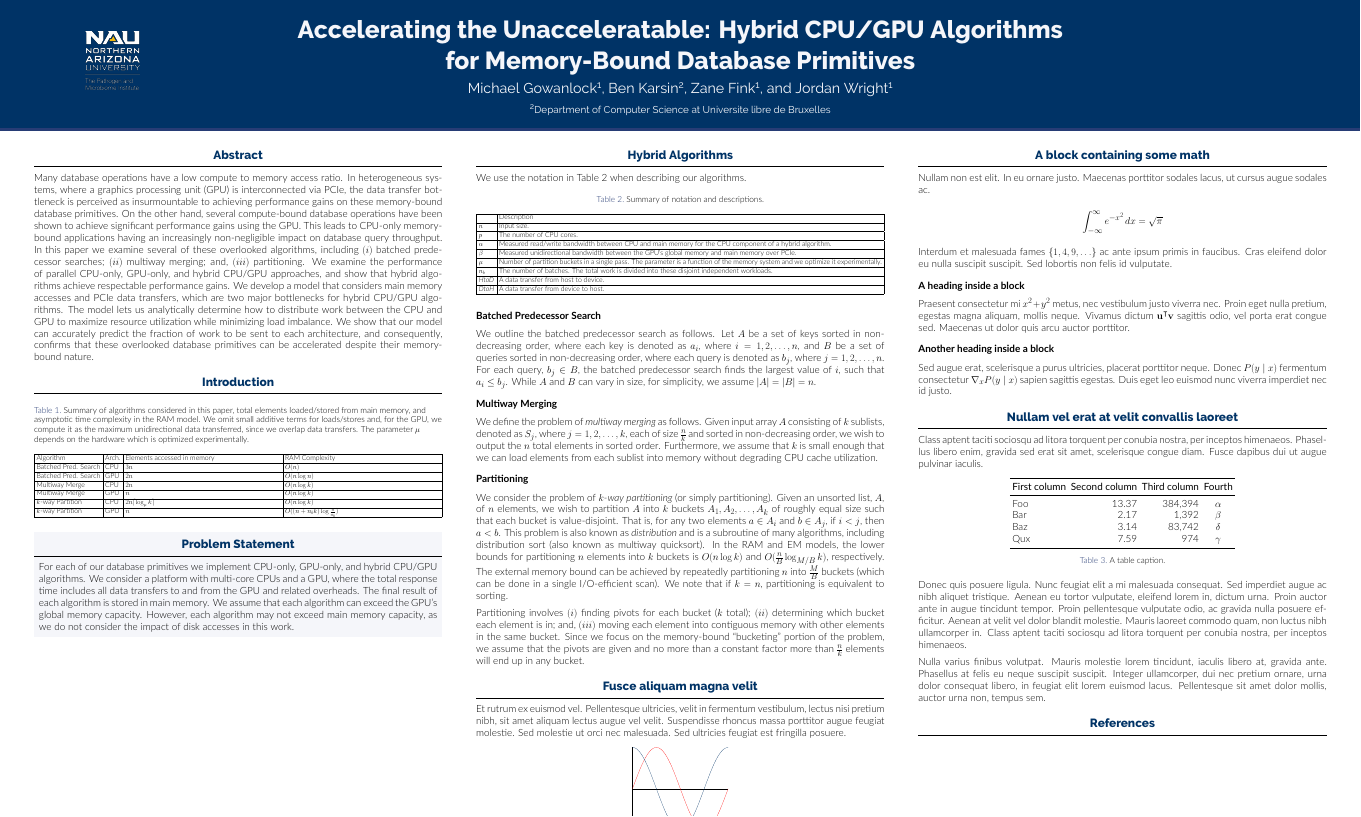
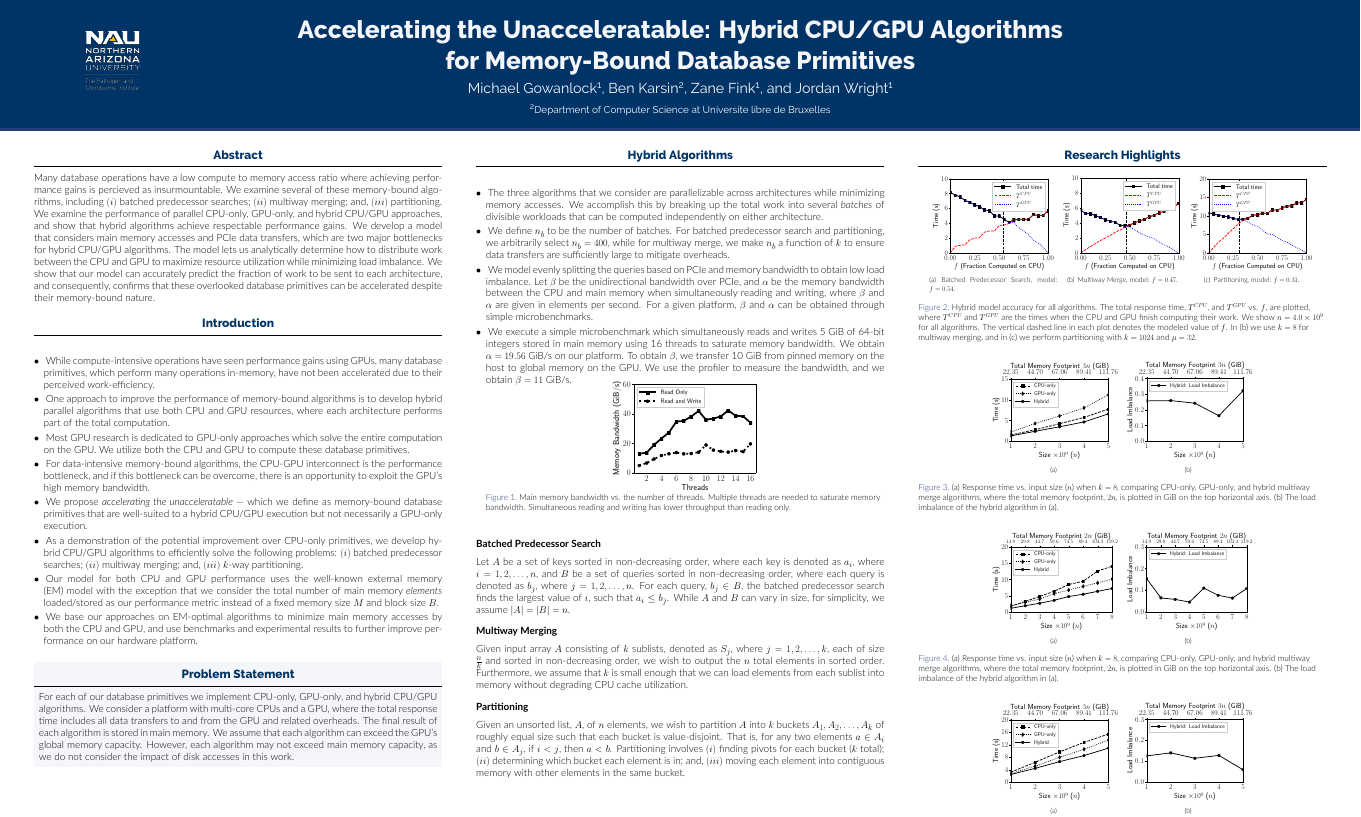
Before and after one commit to ZwFink/CS-485, a LaTeX poster (Presentations/DaMoN/poster.tex): the whole page. Compiled offline with XeLaTeX.

Commit message:
content added, but needs cutting

```diff
--- a/Presentations/DaMoN/poster.tex
+++ b/Presentations/DaMoN/poster.tex
@@ -19,6 +20,8 @@
 \usepackage{amsmath}
 \usepackage{pgfplots}
 \usepackage{tabularx}
+\usepackage{enumitem}
+\usepackage{caption,amsmath,graphicx,url,amssymb,latexsym,epsfig,tabularx,setspace,multirow,threeparttable,longtable,pdflscape,tabu,comment,subfigure,textcomp,xparse}
 
 % ====================
 % Lengths
@@ -68,13 +71,7 @@
 
   \begin{block}{Abstract}
 
-   Many database operations have a low compute to memory access ratio.
-   In heterogeneous systems, where a graphics processing unit (GPU) is interconnected via PCIe,
-   the data transfer bottleneck is perceived as insurmountable to achieving performance gains
-   on these memory-bound database primitives. On the other hand, several compute-bound database
-   operations have been shown to achieve significant performance gains using the GPU.
-   This leads to CPU-only memory-bound applications having an increasingly non-negligible impact
-   on database query throughput. In this paper we examine several of these overlooked algorithms,
+   Many database operations have a low compute to memory access ratio where achieving performance gains is percieved as insurmountable. We examine several of these memory-bound algorithms,
    including $(i)$ batched predecessor searches; $(ii)$ multiway merging; and, $(iii)$ partitioning.
    We examine the performance of parallel CPU-only, GPU-only, and hybrid CPU/GPU approaches, and show
    that hybrid algorithms achieve respectable performance gains. We develop a model that considers
@@ -88,32 +85,25 @@
 
   \begin{block}{Introduction}
 
+\begin{description}[font=$\bullet$~\normalfont\scshape\color{red!50!black}]
 
+\item While compute-intensive operations have seen performance gains using GPUs, many database primitives, which perform many operations in-memory, have not been accelerated due to their perceived work-efficiency.
 
+\item One approach to improve the performance of memory-bound algorithms is to develop hybrid parallel algorithms that use both CPU and GPU resources, where each architecture performs part of the total computation.
 
-    \begin{table}[htp]
+\item Most GPU research is dedicated to GPU-only approaches which solve the entire computation on the GPU. We utilize both the CPU and GPU to compute these database primitives.
 
-    \centering
-    \begin{footnotesize}
-    \caption{Summary of algorithms considered in this paper, total elements loaded/stored from main memory,
-             and asymptotic time complexity in the RAM model.  We omit small additive terms for loads/stores and,
-             for the GPU, we compute it as the maximum unidirectional data transferred, since we overlap data transfers.
-             The parameter $\mu$ depends on the hardware which is optimized experimentally.}
-    \label{tab:algorithms}
-    \begin{tabularx}{\columnwidth}{|l|l|X|X|} \hline
-    Algorithm& Arch. & Elements accessed in memory & RAM Complexity \\ \hline
-    Batched Pred. Search & CPU& $3n$ & $O(n)$ \\
-    \hline
-    Batched Pred. Search & GPU& $2n$ & $O(n\log{n})$ \\\hline
-    Multiway Merge & CPU& $2n$ & $O(n\log{k})$ \\\hline
-    Multiway Merge & GPU& $n$ & $O(n\log{k})$ \\\hline
-    $k$-way Partition               & CPU& $2n\lceil\log_{\mu}{k}\rceil$ & $O(n\log{k})$ \\\hline
-    $k$-way Partition               & GPU& $n$ & $O((n+n_bk) \log{\frac{n}{n_b}})$ \\
-    \hline
-    \end{tabularx}
-    \end{footnotesize}
+\item For data-intensive memory-bound algorithms, the CPU-GPU interconnect is the performance bottleneck, and if this bottleneck can be overcome, there is an opportunity to exploit the GPU's high memory bandwidth.
 
-    \end{table}
+\item We propose \emph{accelerating the unacceleratable} --- which we define as memory-bound database primitives that are well-suited to a hybrid CPU/GPU execution but not necessarily a GPU-only execution.
+
+\item As a demonstration of the potential improvement over CPU-only primitives, we develop hybrid CPU/GPU algorithms to efficiently solve the following problems: $(i)$ batched predecessor searches; $(ii)$ multiway merging; and, $(iii)$ $k$-way partitioning.
+
+\item Our model for both CPU and GPU performance uses the well-known external memory (EM) model with the exception that we consider the total number of main memory \emph{elements} loaded/stored as our performance metric instead of a fixed memory size $M$ and block size $B$.
+
+\item  We base our approaches on EM-optimal algorithms to minimize main memory accesses by both the CPU and GPU, and use benchmarks and experimental results to further improve performance on our hardware platform.
+
+\end{description}
 
   \end{block}
 
@@ -133,112 +123,69 @@
 
 \begin{column}{\colwidth}
 
-  \begin{block}{Hybrid Algorithms}
+ \begin{block}{Hybrid Algorithms}
 
-   We use the notation in Table~\ref{tab:notation} when describing our algorithms.
-   \begin{table}[htp]
-   \centering
-   \begin{footnotesize}
-   \caption{Summary of notation and descriptions.}\label{tab:notation}
-   \begin{tabularx}{\columnwidth}{|l|X|} \hline
-      & Description\\ \hline
-   $n$& Input size.\\ \hline
-   $p$ & The number of CPU cores.\\\hline
-   $\alpha$ & Measured read/write bandwidth between CPU and main memory for the CPU component of a hybrid algorithm. \\\hline
-   $\beta$  & Measured unidirectional bandwidth between the GPU's global memory and main memory over PCIe.\\\hline
-   $\mu$ & Number of partition buckets in a single pass.  The parameter is a function of the memory system and we optimize it experimentally.  \\\hline
-   $n_b$ & The number of batches. The total work is divided into these disjoint independent workloads. \\\hline
-   \HtoD & A data transfer from host to device.\\\hline
-   \DtoH & A data transfer from device to host.\\\hline
-   \end{tabularx}
-   \end{footnotesize}
-   \end{table}
+   % \begin{table}[htp]
+   %
+   % \centering
+   % \begin{footnotesize}
+   % \caption{Summary of algorithms considered in this paper, total elements loaded/stored from main memory,
+   %          and asymptotic time complexity in the RAM model.  We omit small additive terms for loads/stores and,
+   %          for the GPU, we compute it as the maximum unidirectional data transferred, since we overlap data transfers.
+   %          The parameter $\mu$ depends on the hardware which is optimized experimentally.}
+   % \label{tab:algorithms}
+   % \begin{tabularx}{\columnwidth}{|l|l|X|X|} \hline
+   % Algorithm& Arch. & Elements accessed in memory & RAM Complexity \\ \hline
+   % Batched Pred. Search & CPU& $3n$ & $O(n)$ \\
+   % \hline
+   % Batched Pred. Search & GPU& $2n$ & $O(n\log{n})$ \\\hline
+   % Multiway Merge & CPU& $2n$ & $O(n\log{k})$ \\\hline
+   % Multiway Merge & GPU& $n$ & $O(n\log{k})$ \\\hline
+   % $k$-way Partition               & CPU& $2n\lceil\log_{\mu}{k}\rceil$ & $O(n\log{k})$ \\\hline
+   % $k$-way Partition               & GPU& $n$ & $O((n+n_bk) \log{\frac{n}{n_b}})$ \\
+   % \hline
+   % \end{tabularx}
+   % \end{footnotesize}
+
+   %  \end{table}
+
+\begin{description}[font=$\bullet$~\normalfont\scshape\color{red!50!black}]
+\item The three algorithms that we consider are parallelizable across architectures while minimizing memory accesses. We accomplish this by breaking up the total work into several \emph{batches} of divisible workloads that can be computed independently on either architecture.
+
+\item We define $n_b$ to be the number of batches. For batched predecessor search and partitioning, we arbitrarily select $n_b=400$, while for multiway merge, we make $n_b$ a function of $k$ to ensure data transfers are sufficiently large to mitigate overheads.
+
+\item We model evenly splitting the queries based on PCIe and memory bandwidth to obtain low load imbalance. Let $\beta$ be the unidirectional bandwidth over PCIe, and $\alpha$ be the memory bandwidth between the CPU and main memory when simultaneously reading and writing, where $\beta$ and $\alpha$ are given in elements per second. For a given platform, $\beta$ and  $\alpha$ can be obtained through simple microbenchmarks.
+
+\item We execute a simple microbenchmark which simultaneously reads and writes 5 GiB of 64-bit integers stored in main memory using 16 threads to saturate memory bandwidth. We obtain $\alpha=19.56$~GiB/s on our platform. To obtain $\beta$, we transfer 10~GiB from pinned memory on the host to global memory on the GPU. We use the profiler to measure the bandwidth, and we obtain $\beta=11$~GiB/s.
 
 
-   \heading{Batched Predecessor Search}
 
-   We outline the batched predecessor search as follows. Let $A$ be a set of keys sorted in non-decreasing order,
+\begin{figure}[htp]
+\centering
+%width=0.22
+    \includegraphics[width=0.34\textwidth, trim={0.5cm 0.85cm 0.5cm 1cm}]{figures/microbenchmarks_time_vs_threads.pdf}
+    \caption{Main memory bandwidth vs. the number of threads. Multiple threads are needed to saturate memory bandwidth. Simultaneous reading and writing has lower throughput than reading only.}
+   \label{fig:mem_bandwidth_scalability}
+\end{figure}
+
+\end{description}
+
+\heading{Batched Predecessor Search}
+   Let $A$ be a set of keys sorted in non-decreasing order,
    where each key is denoted as $a_i$, where $i=1, 2,\ldots,n$, and $B$ be a set of queries sorted in non-decreasing order,
    where each query is denoted as $b_j$, where $j=1, 2,\ldots,n$. For each query, $b_j\in B$, the batched predecessor search
    finds the largest value of $i$, such that $a_i\leq b_j$. While $A$ and $B$ can vary in size, for simplicity, we assume $|A|=|B|=n$.
 
    \heading{Multiway Merging}
 
-   We define the problem of \emph{multiway merging} as follows.  Given input array $A$ consisting of $k$ sublists, denoted as $S_j$,
+   Given input array $A$ consisting of $k$ sublists, denoted as $S_j$,
    where $j=1, 2,\ldots,k$, each of size  $\frac{n}{k}$ and sorted in non-decreasing order, we wish to output the $n$ total elements
    in sorted order. Furthermore, we assume that $k$ is small enough that we can load elements
    from each sublist into memory without degrading CPU cache utilization.
 
    \heading{Partitioning}
 
-We consider the problem of \emph{$k$-way partitioning} (or simply partitioning).  Given an unsorted list, $A$, of $n$ elements, we wish to partition $A$ into $k$ buckets $A_1, A_2, \ldots, A_k$ of roughly equal size such that each bucket is value-disjoint.  That is, for any two elements $a \in A_i$ and $b \in A_j$, if $i < j$, then $a<b$.  This problem is also known as \emph{distribution} and is a subroutine of many algorithms, including distribution sort (also known as multiway quicksort).  In the RAM and EM models, the lower bounds for partitioning $n$ elements into $k$ buckets is $O(n \log{k})$ and $O(\frac{n}{B}\log_{M/B}{k})$, respectively.  The external memory bound can be achieved by repeatedly partitioning $n$ into $\frac{M}{B}$ buckets (which can be done in a single I/O-efficient scan).
-We note that if $k=n$, partitioning is equivalent to sorting.
-
-Partitioning involves $(i)$ finding pivots for each bucket ($k$ total); $(ii)$ determining which bucket each element is in; and, $(iii)$ moving each element into contiguous memory with other elements in the same bucket.  Since we focus on the memory-bound ``bucketing'' portion of the problem, we assume that the pivots are given and no more than a constant factor more than $\frac{n}{k}$ elements will end up in any bucket.
-
-
-  \end{block}
-
-  \begin{block}{Fusce aliquam magna velit}
-
-    Et rutrum ex euismod vel. Pellentesque ultricies, velit in fermentum
-    vestibulum, lectus nisi pretium nibh, sit amet aliquam lectus augue vel
-    velit. Suspendisse rhoncus massa porttitor augue feugiat molestie. Sed
-    molestie ut orci nec malesuada. Sed ultricies feugiat est fringilla
-    posuere.
-
-    \begin{figure}
-      \centering
-      \begin{tikzpicture}
-        \begin{axis}[
-            scale only axis,
-            no markers,
-            domain=0:2*pi,
-            samples=100,
-            axis lines=center,
-            axis line style={-},
-            ticks=none]
-          \addplot[red] {sin(deg(x))};
-          \addplot[blue] {cos(deg(x))};
-        \end{axis}
-      \end{tikzpicture}
-      \caption{Another figure caption.}
-    \end{figure}
-
-  \end{block}
-
-  \begin{block}{Nam cursus consequat egestas}
-
-    Nulla eget sem quam. Ut aliquam volutpat nisi vestibulum convallis. Nunc a
-    lectus et eros facilisis hendrerit eu non urna. Interdum et malesuada fames
-    ac ante \textit{ipsum primis} in faucibus. Etiam sit amet velit eget sem
-    euismod tristique. Praesent enim erat, porta vel mattis sed, pharetra sed
-    ipsum. Morbi commodo condimentum massa, \textit{tempus venenatis} massa
-    hendrerit quis. Maecenas sed porta est. Praesent mollis interdum lectus,
-    sit amet sollicitudin risus tincidunt non.
-
-    Etiam sit amet tempus lorem, aliquet condimentum velit. Donec et nibh
-    consequat, sagittis ex eget, dictum orci. Etiam quis semper ante. Ut eu
-    mauris purus. Proin nec consectetur ligula. Mauris pretium molestie
-    ullamcorper. Integer nisi neque, aliquet et odio non, sagittis porta justo.
-
-    \begin{itemize}
-      \item \textbf{Sed consequat} id ante vel efficitur. Praesent congue massa
-        sed est scelerisque, elementum mollis augue iaculis.
-        \begin{itemize}
-          \item In sed est finibus, vulputate
-            nunc gravida, pulvinar lorem. In maximus nunc dolor, sed auctor eros
-            porttitor quis.
-          \item Fusce ornare dignissim nisi. Nam sit amet risus vel lacus
-            tempor tincidunt eu a arcu.
-          \item Donec rhoncus vestibulum erat, quis aliquam leo
-            gravida egestas.
-        \end{itemize}
-      \item \textbf{Sed luctus, elit sit amet} dictum maximus, diam dolor
-        faucibus purus, sed lobortis justo erat id turpis.
-      \item \textbf{Pellentesque facilisis dolor in leo} bibendum congue.
-        Maecenas congue finibus justo, vitae eleifend urna facilisis at.
-    \end{itemize}
+Given an unsorted list, $A$, of $n$ elements, we wish to partition $A$ into $k$ buckets $A_1, A_2, \ldots, A_k$ of roughly equal size such that each bucket is value-disjoint.  That is, for any two elements $a \in A_i$ and $b \in A_j$, if $i < j$, then $a<b$. Partitioning involves $(i)$ finding pivots for each bucket ($k$ total); $(ii)$ determining which bucket each element is in; and, $(iii)$ moving each element into contiguous memory with other elements in the same bucket.
 
   \end{block}
 
@@ -248,71 +195,67 @@ Partitioning involves $(i)$ finding pivots for each bucket ($k$ total); $(ii)$ d
 
 \begin{column}{\colwidth}
 
-  \begin{block}{A block containing some math}
+  \begin{block}{Research Highlights}
 
-    Nullam non est elit. In eu ornare justo. Maecenas porttitor sodales lacus,
-    ut cursus augue sodales ac.
 
-    $$
-    \int_{-\infty}^{\infty} e^{-x^2}\,dx = \sqrt{\pi}
-    $$
+\begin{figure}[htp]
+\centering
+\subfigure[Batched Predecessor Search, model: $f=0.54$.]{
+    \includegraphics[width=0.3\textwidth, trim={0.2cm 0.2cm 0.2cm 0.2cm}]{figures/time_vs_cpu_frac_predecessor.pdf}
+    }
+\subfigure[Multiway Merge, model: $f=0.47$.]{
+\includegraphics[width=0.3\textwidth, trim={0.2cm 0.2cm 0.2cm 0.2cm}]{figures/time_vs_cpu_frac_multiway.pdf}}
+\subfigure[Partitioning, model: $f=0.31$.]{
+\includegraphics[width=0.3\textwidth, trim={0.2cm 0.2cm 0.2cm 0.2cm}]{figures/time_vs_cpu_frac_partition.pdf}
+}
+ \caption{Hybrid model accuracy for all algorithms. The total response time, $T^{CPU}$, and $T^{GPU}$ vs. $f$, are plotted, where $T^{CPU}$ and $T^{GPU}$ are the times when the CPU and GPU finish computing their work. We show $n=4.0\times10^9$ for all algorithms. The vertical dashed line in each plot denotes the modeled value of $f$. In (b) we use $k=8$ for multiway merging, and in (c) we perform partitioning with $k=1024$ and $\mu=32$.}
 
-    Interdum et malesuada fames $\{1, 4, 9, \ldots\}$ ac ante ipsum primis in
-    faucibus. Cras eleifend dolor eu nulla suscipit suscipit. Sed lobortis non
-    felis id vulputate.
+   \label{fig:time_vs_f}
+\end{figure}
 
-    \heading{A heading inside a block}
 
-    Praesent consectetur mi $x^2 + y^2$ metus, nec vestibulum justo viverra
-    nec. Proin eget nulla pretium, egestas magna aliquam, mollis neque. Vivamus
-    dictum $\mathbf{u}^\intercal\mathbf{v}$ sagittis odio, vel porta erat
-    congue sed. Maecenas ut dolor quis arcu auctor porttitor.
+%trim={0.2cm 0.2cm 0.2cm 0.2cm}
+ \begin{figure}[htp]
+\centering
+\subfigure[]{
+    \includegraphics[width=0.31\textwidth, trim={0.2cm 0.2cm 0.2cm 0.2cm}]{figures/size_vs_time_predecessor.pdf}
+}
+\subfigure[]{
+\includegraphics[width=0.31\textwidth, trim={0.2cm 0.2cm 0.2cm 0.2cm}]{figures/size_vs_load_imbalance_predecessor.pdf}
+}
+    \caption{(a) Response time vs. input size ($n$) when $k=8$, comparing CPU-only, GPU-only, and hybrid multiway merge algorithms, where the total memory footprint, $2n$, is plotted in GiB on the top horizontal axis. (b) The load imbalance of the hybrid algorithm in (a).}
+   \label{fig:multiway_merge_results}
+\end{figure}
 
-    \heading{Another heading inside a block}
 
-    Sed augue erat, scelerisque a purus ultricies, placerat porttitor neque.
-    Donec $P(y \mid x)$ fermentum consectetur $\nabla_x P(y \mid x)$ sapien
-    sagittis egestas. Duis eget leo euismod nunc viverra imperdiet nec id
-    justo.
 
-  \end{block}
+\begin{figure}[htp]
+\centering
+\subfigure[]{
+    \includegraphics[width=0.31\textwidth, trim={0.2cm 0.2cm 0.2cm 0.2cm}]{figures/size_vs_time_multiway.pdf}
+}
+\subfigure[]{
+\includegraphics[width=0.31\textwidth, trim={0.2cm 0.2cm 0.2cm 0.2cm}]{figures/size_vs_load_imbalance_multiway.pdf}
+}
+    \caption{(a) Response time vs. input size ($n$) when $k=8$, comparing CPU-only, GPU-only, and hybrid multiway merge algorithms, where the total memory footprint, $2n$, is plotted in GiB on the top horizontal axis. (b) The load imbalance of the hybrid algorithm in (a).}
+   \label{fig:multiway_merge_results}
+\end{figure}
 
-  \begin{block}{Nullam vel erat at velit convallis laoreet}
 
-    Class aptent taciti sociosqu ad litora torquent per conubia nostra, per
-    inceptos himenaeos. Phasellus libero enim, gravida sed erat sit amet,
-    scelerisque congue diam. Fusce dapibus dui ut augue pulvinar iaculis.
 
-    \begin{table}
-      \centering
-      \begin{tabular}{l r r c}
-        \toprule
-        \textbf{First column} & \textbf{Second column} & \textbf{Third column} & \textbf{Fourth} \\
-        \midrule
-        Foo & 13.37 & 384,394 & $\alpha$ \\
-        Bar & 2.17 & 1,392 & $\beta$ \\
-        Baz & 3.14 & 83,742 & $\delta$ \\
-        Qux & 7.59 & 974 & $\gamma$ \\
-        \bottomrule
-      \end{tabular}
-      \caption{A table caption.}
-    \end{table}
+   \begin{figure}[htp]
+\centering
+\subfigure[]{
+    \includegraphics[width=0.31\textwidth, trim={0.2cm 0.2cm 0.2cm 0.2cm}]{figures/size_vs_time_partition.pdf}
+}
+\subfigure[]{
+\includegraphics[width=0.31\textwidth, trim={0.2cm 0.2cm 0.2cm 0.2cm}]{figures/size_vs_load_imbalance_partition.pdf}
+}
+    \caption{(a) Response time vs. input size ($n$) when $k=8$, comparing CPU-only, GPU-only, and hybrid multiway merge algorithms, where the total memory footprint, $2n$, is plotted in GiB on the top horizontal axis. (b) The load imbalance of the hybrid algorithm in (a).}
+   \label{fig:multiway_merge_results}
+\end{figure}
 
-    Donec quis posuere ligula. Nunc feugiat elit a mi malesuada consequat. Sed
-    imperdiet augue ac nibh aliquet tristique. Aenean eu tortor vulputate,
-    eleifend lorem in, dictum urna. Proin auctor ante in augue tincidunt
-    tempor. Proin pellentesque vulputate odio, ac gravida nulla posuere
-    efficitur. Aenean at velit vel dolor blandit molestie. Mauris laoreet
-    commodo quam, non luctus nibh ullamcorper in. Class aptent taciti sociosqu
-    ad litora torquent per conubia nostra, per inceptos himenaeos.
-
-    Nulla varius finibus volutpat. Mauris molestie lorem tincidunt, iaculis
-    libero at, gravida ante. Phasellus at felis eu neque suscipit suscipit.
-    Integer ullamcorper, dui nec pretium ornare, urna dolor consequat libero,
-    in feugiat elit lorem euismod lacus. Pellentesque sit amet dolor mollis,
-    auctor urna non, tempus sem.
-
-  \end{block}
+\end{block}
 
   \begin{block}{References}
 
```
Also changed, not shown: Presentations/DaMoN/figures/microbenchmarks_time_vs_threads.pdf (added), Presentations/DaMoN/figures/size_vs_load_imbalance_multiway.pdf (added), Presentations/DaMoN/figures/size_vs_load_imbalance_partition.pdf (added), Presentations/DaMoN/figures/size_vs_load_imbalance_predecessor.pdf (added), Presentations/DaMoN/figures/size_vs_time_multiway.pdf (added), Presentations/DaMoN/figures/size_vs_time_partition.pdf (added), Presentations/DaMoN/figures/size_vs_time_predecessor.pdf (added), Presentations/DaMoN/figures/time_vs_cpu_frac_multiway.pdf (added), Presentations/DaMoN/figures/time_vs_cpu_frac_partition.pdf (added), Presentations/DaMoN/figures/time_vs_cpu_frac_predecessor.pdf (added), Presentations/DaMoN/poster.tex (1 more changed lines).
